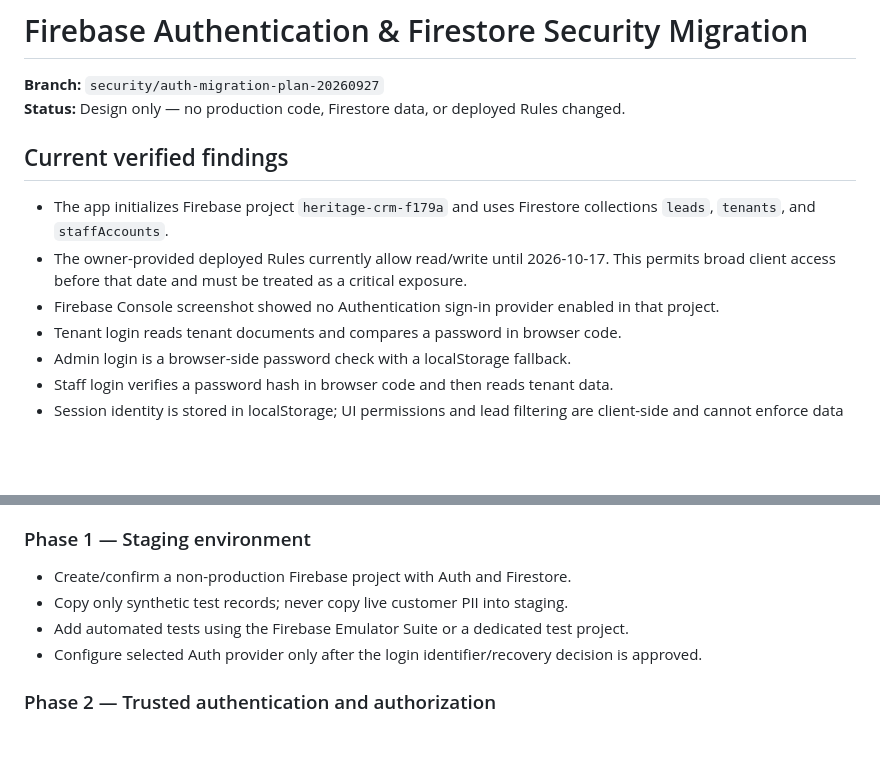
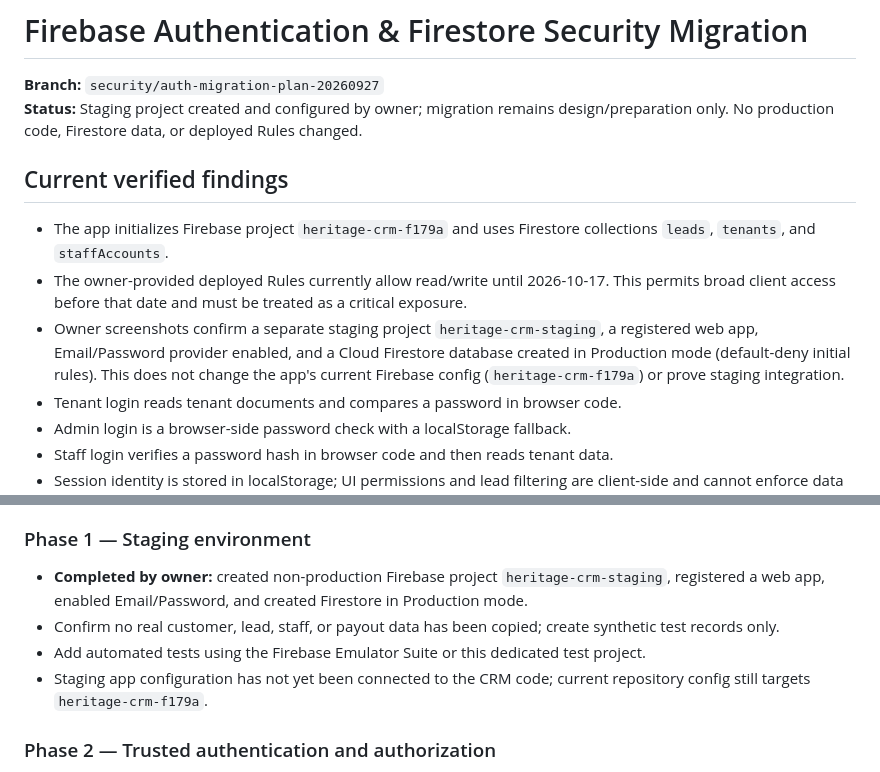
Before and after one commit to cbprajapati663-beep/CRM-New-Test, a Markdown page: SECURITY_AUTH_MIGRATION.md, 2 parts joined by grey strips. Drawn GitHub-style; blank space fills up the shorter version.

Commit message:
docs: record confirmed staging Firebase setup

```diff
--- a/SECURITY_AUTH_MIGRATION.md
+++ b/SECURITY_AUTH_MIGRATION.md
@@ -1,13 +1,13 @@
 # Firebase Authentication & Firestore Security Migration
 
 **Branch:** `security/auth-migration-plan-20260927`
-**Status:** Design only — no production code, Firestore data, or deployed Rules changed.
+**Status:** Staging project created and configured by owner; migration remains design/preparation only. No production code, Firestore data, or deployed Rules changed.
 
 ## Current verified findings
 
 - The app initializes Firebase project `heritage-crm-f179a` and uses Firestore collections `leads`, `tenants`, and `staffAccounts`.
 - The owner-provided deployed Rules currently allow read/write until 2026-10-17. This permits broad client access before that date and must be treated as a critical exposure.
-- Firebase Console screenshot showed no Authentication sign-in provider enabled in that project.
+- Owner screenshots confirm a separate staging project `heritage-crm-staging`, a registered web app, Email/Password provider enabled, and a Cloud Firestore database created in Production mode (default-deny initial rules). This does not change the app's current Firebase config (`heritage-crm-f179a`) or prove staging integration.
 - Tenant login reads tenant documents and compares a password in browser code.
 - Admin login is a browser-side password check with a localStorage fallback.
 - Staff login verifies a password hash in browser code and then reads tenant data.
@@ -47,10 +47,10 @@ Current tenant/staff login uses a username-like Login ID, not necessarily an ema
 - Restrict project IAM to named least-privilege accounts; rotate exposed credentials as appropriate.
 
 ### Phase 1 — Staging environment
-- Create/confirm a non-production Firebase project with Auth and Firestore.
-- Copy only synthetic test records; never copy live customer PII into staging.
-- Add automated tests using the Firebase Emulator Suite or a dedicated test project.
-- Configure selected Auth provider only after the login identifier/recovery decision is approved.
+- **Completed by owner:** created non-production Firebase project `heritage-crm-staging`, registered a web app, enabled Email/Password, and created Firestore in Production mode.
+- Confirm no real customer, lead, staff, or payout data has been copied; create synthetic test records only.
+- Add automated tests using the Firebase Emulator Suite or this dedicated test project.
+- Staging app configuration has not yet been connected to the CRM code; current repository config still targets `heritage-crm-f179a`.
 
 ### Phase 2 — Trusted authentication and authorization
 - Implement tenant and staff sign-in using Firebase Auth.
```
